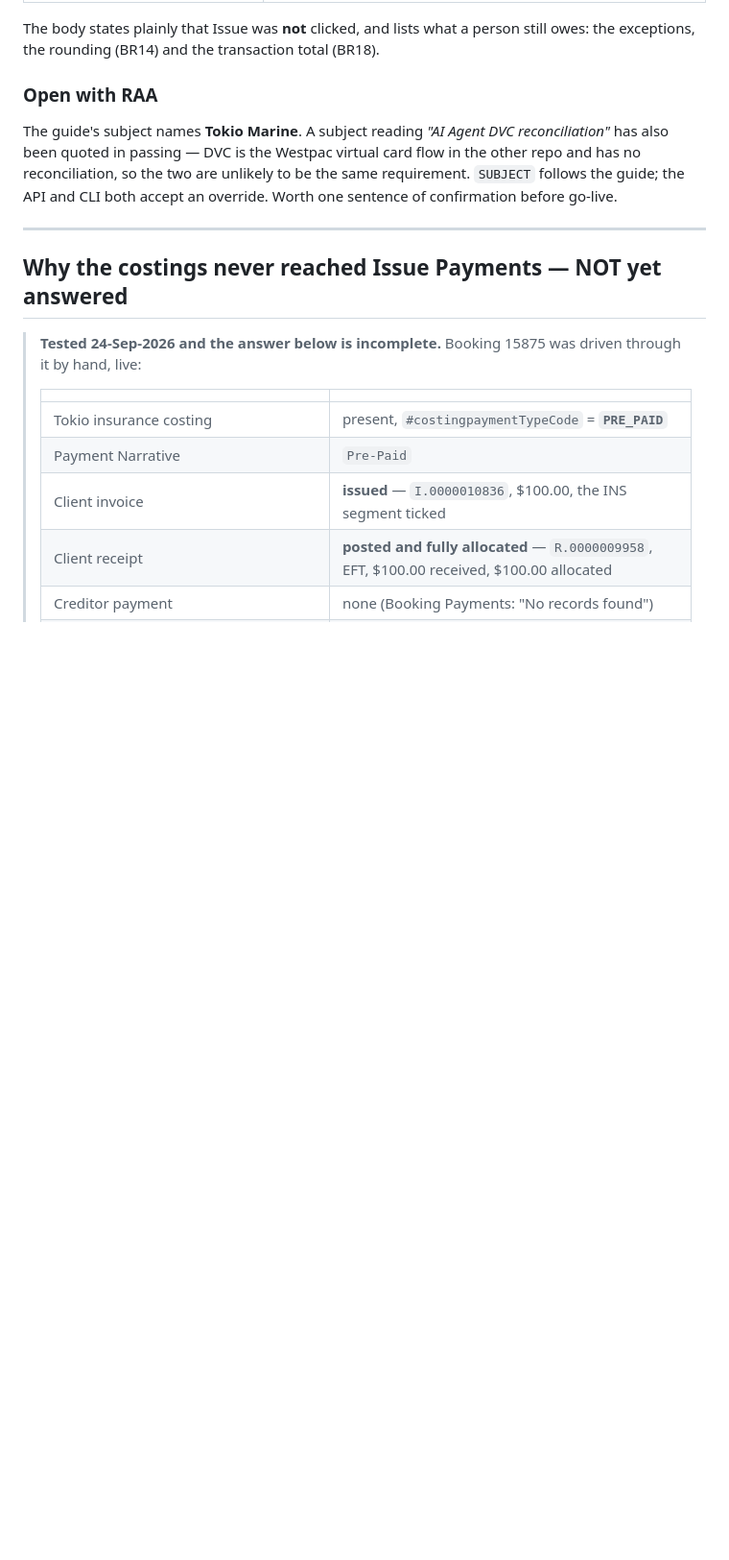
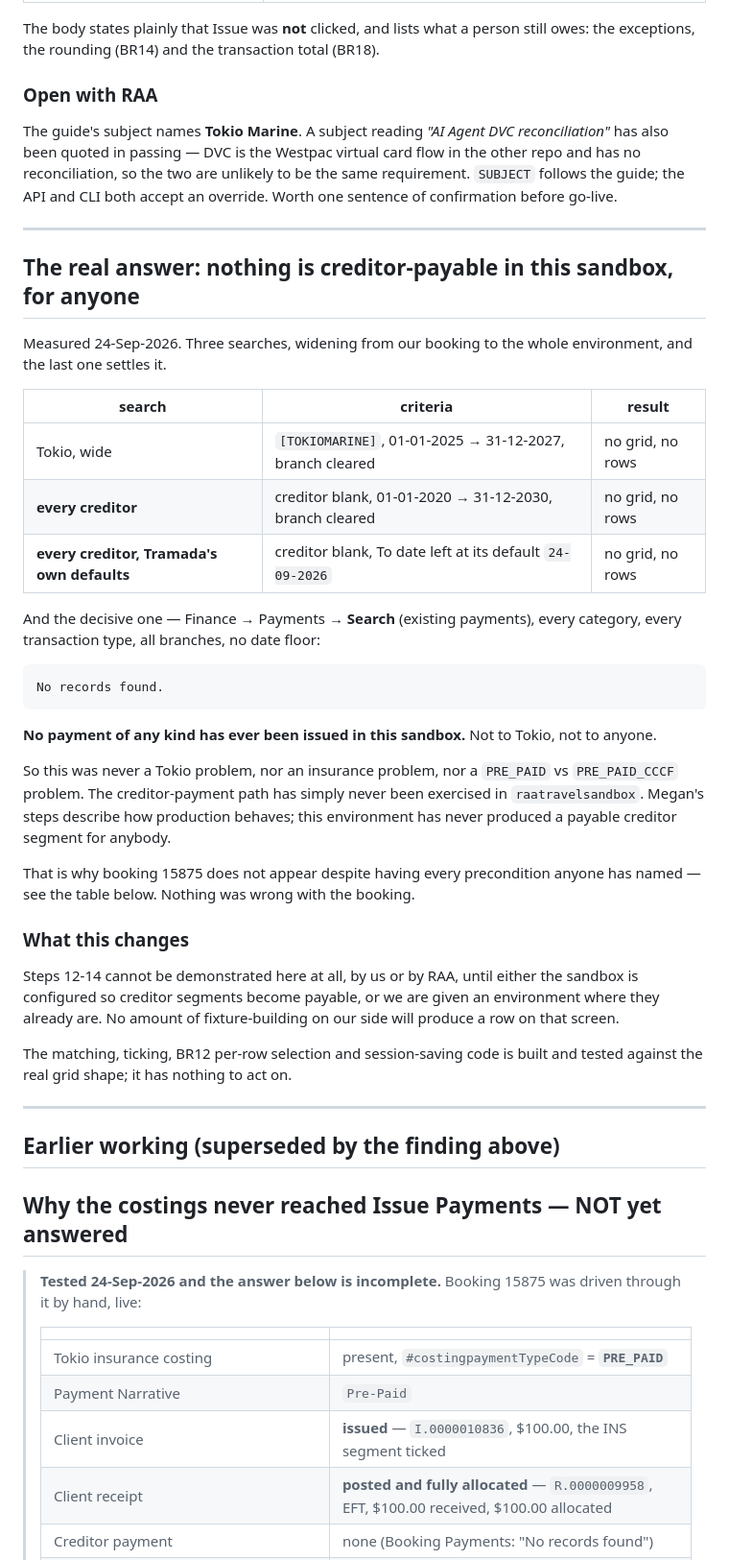
Before and after one commit to kaushikhegde/RAATramadaFinanceAIAgent, a Markdown page: docs/tokio-marine.md, the part around the change. Shown at 96% size. GitHub-like rendering; blank space fills up the shorter version.

Commit message:
Tokio: no creditor payment has EVER been made in this sandbox
Widened the search until it answered. Issue Payments returns nothing for
[TOKIOMARINE] over 2025-2027; nothing for EVERY creditor over 2020-2030;
and nothing for every creditor on Tramada's own default criteria.

Then the decisive one — Finance > Payments > Search, existing payments,
every category and transaction type, all branches, no date floor:

    No records found.

No payment of any kind has ever been issued in raatravelsandbox.

So this was never a Tokio problem, never an insurance problem, and never
a PRE_PAID vs PRE_PAID_CCCF problem. The creditor-payment path has not
once been exercised in this environment. Megan's steps describe
production; this sandbox has never produced a payable creditor segment
for anybody, which is why booking 15875 does not appear despite being
chargeable pre-paid, invoiced, receipted and allocated with the creditor
unpaid. Nothing was wrong with the booking.

Steps 12-14 therefore cannot be demonstrated here by us OR by RAA until
the sandbox is configured so creditor segments become payable. No
further fixture work on our side can produce a row on that screen.

Two earlier conclusions in this file are left in place below, marked
superseded, because the reasoning that produced them is worth keeping
next to the evidence that overturned them.

````diff
--- a/docs/tokio-marine.md
+++ b/docs/tokio-marine.md
@@ -269,6 +269,50 @@ accept an override. Worth one sentence of confirmation before go-live.
 
 ---
 
+## The real answer: nothing is creditor-payable in this sandbox, for anyone
+
+Measured 24-Sep-2026. Three searches, widening from our booking to the whole
+environment, and the last one settles it.
+
+| search | criteria | result |
+|---|---|---|
+| Tokio, wide | `[TOKIOMARINE]`, 01-01-2025 → 31-12-2027, branch cleared | no grid, no rows |
+| **every creditor** | creditor blank, 01-01-2020 → 31-12-2030, branch cleared | no grid, no rows |
+| **every creditor, Tramada's own defaults** | creditor blank, To date left at its default `24-09-2026` | no grid, no rows |
+
+And the decisive one — Finance → Payments → **Search** (existing payments),
+every category, every transaction type, all branches, no date floor:
+
+```
+No records found.
+```
+
+**No payment of any kind has ever been issued in this sandbox.** Not to Tokio,
+not to anyone.
+
+So this was never a Tokio problem, nor an insurance problem, nor a
+`PRE_PAID` vs `PRE_PAID_CCCF` problem. The creditor-payment path has simply
+never been exercised in `raatravelsandbox`. Megan's steps describe how
+production behaves; this environment has never produced a payable creditor
+segment for anybody.
+
+That is why booking 15875 does not appear despite having every precondition
+anyone has named — see the table below. Nothing was wrong with the booking.
+
+### What this changes
+
+Steps 12-14 cannot be demonstrated here at all, by us or by RAA, until either
+the sandbox is configured so creditor segments become payable, or we are given
+an environment where they already are. No amount of fixture-building on our
+side will produce a row on that screen.
+
+The matching, ticking, BR12 per-row selection and session-saving code is built
+and tested against the real grid shape; it has nothing to act on.
+
+---
+
+## Earlier working (superseded by the finding above)
+
 ## Why the costings never reached Issue Payments — NOT yet answered
 
 > **Tested 24-Sep-2026 and the answer below is incomplete.** Booking 15875 was
````
